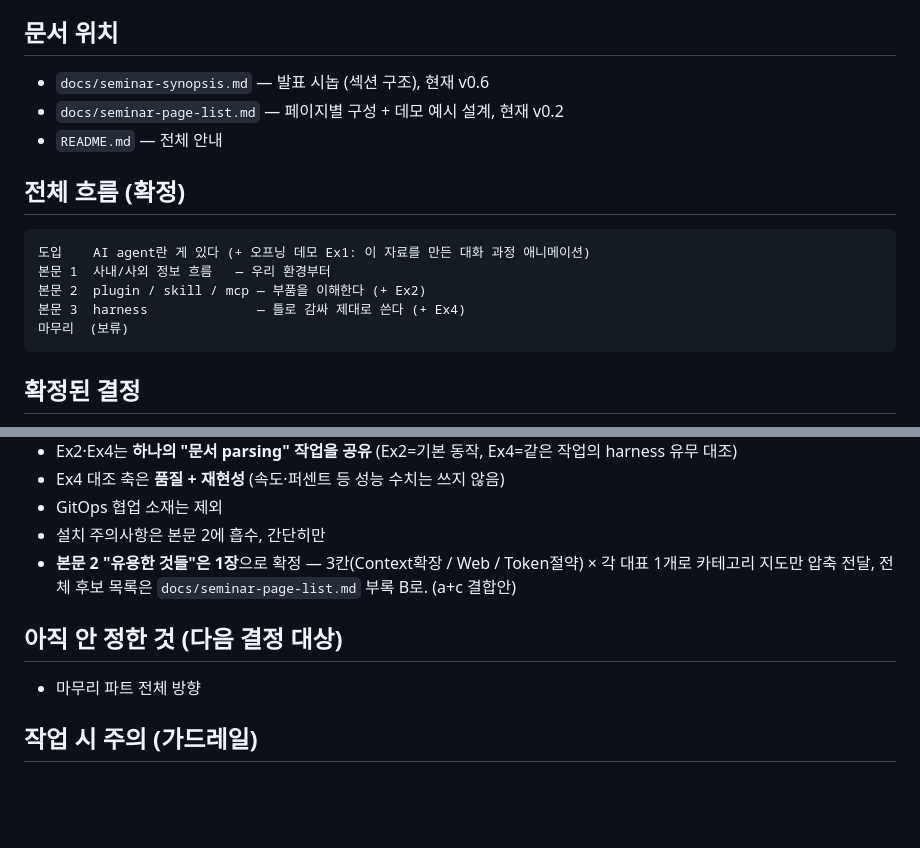
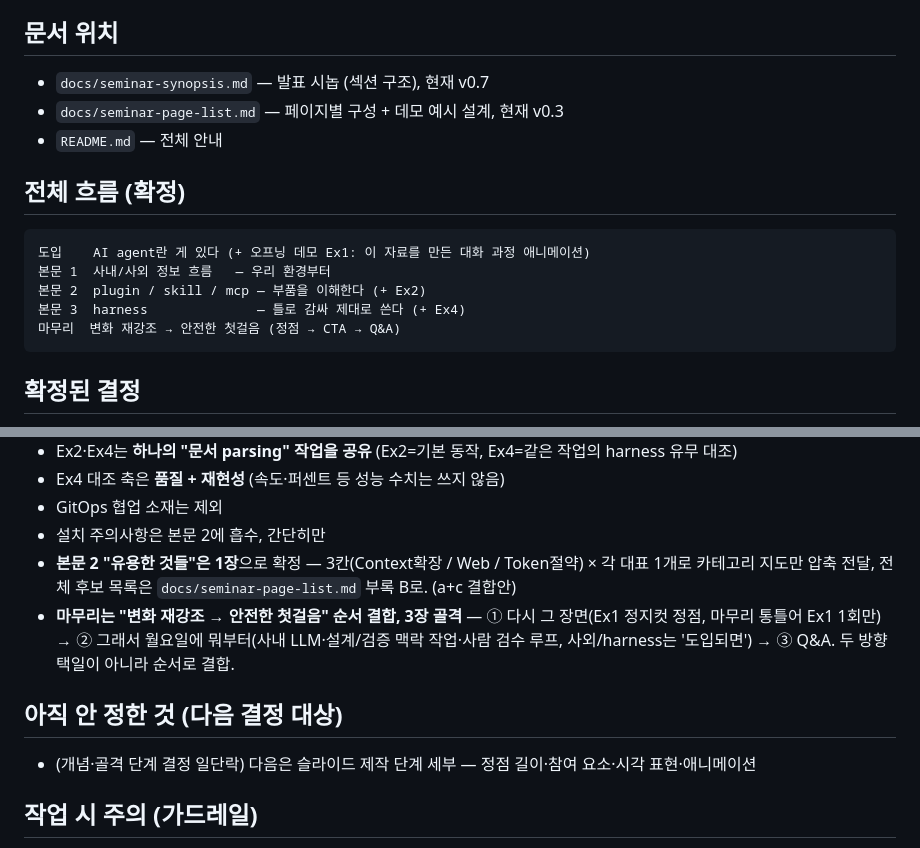
Before and after one commit to ljd6805/seminar_ai_agent, a Markdown page: CLAUDE.md, 2 parts joined by grey strips. Drawn GitHub-style; blank space fills up the shorter version.

````diff
--- a/CLAUDE.md
+++ b/CLAUDE.md
@@ -11,8 +11,8 @@
 
 ## 문서 위치
 
-- `docs/seminar-synopsis.md` — 발표 시놉 (섹션 구조), 현재 v0.6
-- `docs/seminar-page-list.md` — 페이지별 구성 + 데모 예시 설계, 현재 v0.2
+- `docs/seminar-synopsis.md` — 발표 시놉 (섹션 구조), 현재 v0.7
+- `docs/seminar-page-list.md` — 페이지별 구성 + 데모 예시 설계, 현재 v0.3
 - `README.md` — 전체 안내
 
 ## 전체 흐름 (확정)
@@ -22,7 +22,7 @@
 본문 1  사내/사외 정보 흐름   — 우리 환경부터
 본문 2  plugin / skill / mcp — 부품을 이해한다 (+ Ex2)
 본문 3  harness              — 틀로 감싸 제대로 쓴다 (+ Ex4)
-마무리  (보류)
+마무리  변화 재강조 → 안전한 첫걸음 (정점 → CTA → Q&A)
 ```
 
 ## 확정된 결정
@@ -37,10 +37,11 @@
 - GitOps 협업 소재는 제외
 - 설치 주의사항은 본문 2에 흡수, 간단히만
 - **본문 2 "유용한 것들"은 1장**으로 확정 — 3칸(Context확장 / Web / Token절약) × 각 대표 1개로 카테고리 지도만 압축 전달, 전체 후보 목록은 `docs/seminar-page-list.md` 부록 B로. (a+c 결합안)
+- **마무리는 "변화 재강조 → 안전한 첫걸음" 순서 결합, 3장 골격** — ① 다시 그 장면(Ex1 정지컷 정점, 마무리 통틀어 Ex1 1회만) → ② 그래서 월요일에 뭐부터(사내 LLM·설계/검증 맥락 작업·사람 검수 루프, 사외/harness는 '도입되면') → ③ Q&A. 두 방향 택일이 아니라 순서로 결합.
 
 ## 아직 안 정한 것 (다음 결정 대상)
 
-- 마무리 파트 전체 방향
+- (개념·골격 단계 결정 일단락) 다음은 슬라이드 제작 단계 세부 — 정점 길이·참여 요소·시각 표현·애니메이션
 
 ## 작업 시 주의 (가드레일)
 
````
Also changed, not shown: docs/seminar-page-list.md (+14 -5 lines), docs/seminar-synopsis.md (+37 -6 lines).
